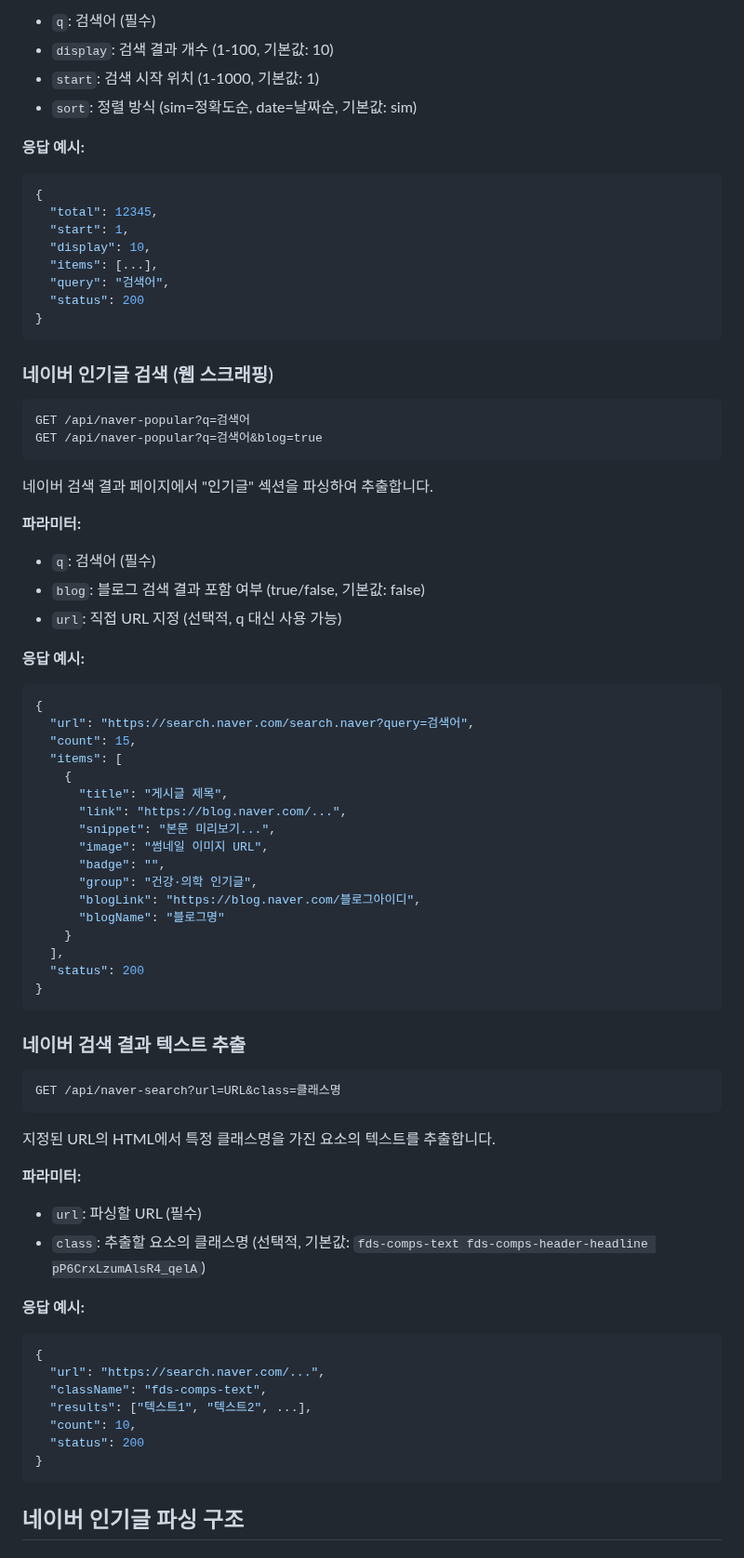
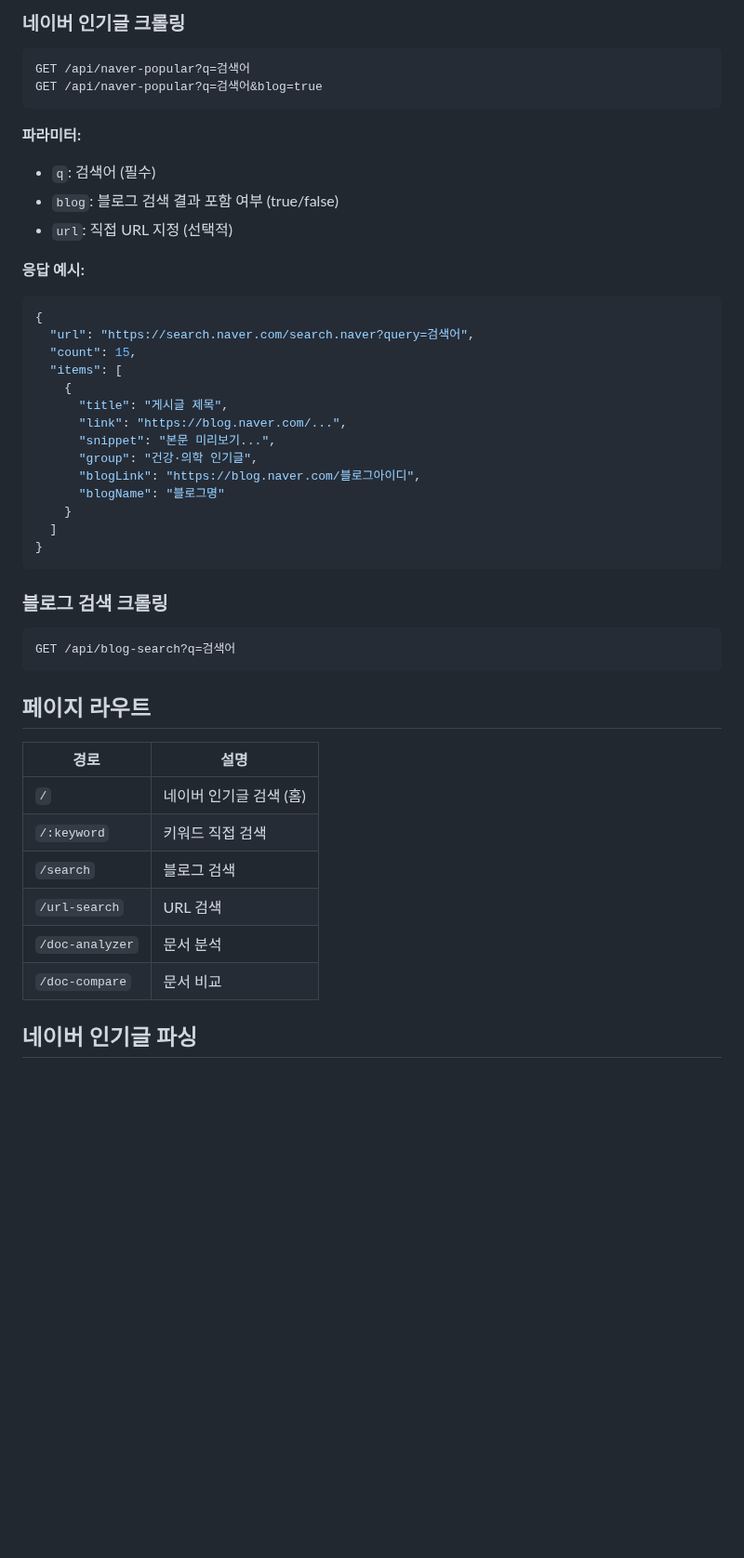
Before and after one commit to ganggyunggyu/naver-search-app, a Markdown page: README.md, the part around one of its changes. Shown at 93% size. Rendered like a GitHub page; blank space fills up the shorter version.

````diff
--- a/README.md
+++ b/README.md
@@ -72,38 +76,16 @@ GET /api/news?q=검색어&display=10&start=1&sort=sim
-- `q`: 검색어 (필수)
-- `display`: 검색 결과 개수 (1-100, 기본값: 10)
-- `start`: 검색 시작 위치 (1-1000, 기본값: 1)
-- `sort`: 정렬 방식 (sim=정확도순, date=날짜순, 기본값: sim)
-
-**응답 예시:**
-
-```json
-{
-  "total": 12345,
-  "start": 1,
-  "display": 10,
-  "items": [...],
-  "query": "검색어",
-  "status": 200
-}
-```
-
-### 네이버 인기글 검색 (웹 스크래핑)
+### 네이버 인기글 크롤링
 
 ```
 GET /api/naver-popular?q=검색어
 GET /api/naver-popular?q=검색어&blog=true
 ```
 
-네이버 검색 결과 페이지에서 "인기글" 섹션을 파싱하여 추출합니다.
-
 **파라미터:**
-
 - `q`: 검색어 (필수)
-- `blog`: 블로그 검색 결과 포함 여부 (true/false, 기본값: false)
-- `url`: 직접 URL 지정 (선택적, q 대신 사용 가능)
+- `blog`: 블로그 검색 결과 포함 여부 (true/false)
+- `url`: 직접 URL 지정 (선택적)
 
 **응답 예시:**
-
 ```json
 {
   "url": "https://search.naver.com/search.naver?query=검색어",
@@ -113,41 +95,30 @@ GET /api/naver-popular?q=검색어&blog=true
       "title": "게시글 제목",
       "link": "https://blog.naver.com/...",
       "snippet": "본문 미리보기...",
-      "image": "썸네일 이미지 URL",
-      "badge": "",
       "group": "건강·의학 인기글",
       "blogLink": "https://blog.naver.com/블로그아이디",
       "blogName": "블로그명"
     }
-  ],
-  "status": 200
+  ]
 }
 ```
 
-### 네이버 검색 결과 텍스트 추출
+### 블로그 검색 크롤링
 
 ```
-GET /api/naver-search?url=URL&class=클래스명
+GET /api/blog-search?q=검색어
 ```
 
-지정된 URL의 HTML에서 특정 클래스명을 가진 요소의 텍스트를 추출합니다.
+## 페이지 라우트
 
-**파라미터:**
+| 경로 | 설명 |
+|------|------|
+| `/` | 네이버 인기글 검색 (홈) |
+| `/:keyword` | 키워드 직접 검색 |
+| `/search` | 블로그 검색 |
+| `/url-search` | URL 검색 |
+| `/doc-analyzer` | 문서 분석 |
+| `/doc-compare` | 문서 비교 |
 
-- `url`: 파싱할 URL (필수)
-- `class`: 추출할 요소의 클래스명 (선택적, 기본값: `fds-comps-text fds-comps-header-headline pP6CrxLzumAlsR4_qelA`)
+## 네이버 인기글 파싱
 
-**응답 예시:**
-
-```json
-{
-  "url": "https://search.naver.com/...",
-  "className": "fds-comps-text",
-  "results": ["텍스트1", "텍스트2", ...],
-  "count": 10,
-  "status": 200
-}
-```
-
-## 네이버 인기글 파싱 구조
-
````
Also changed, not shown: other parts of README.md (+77 -152 lines).
